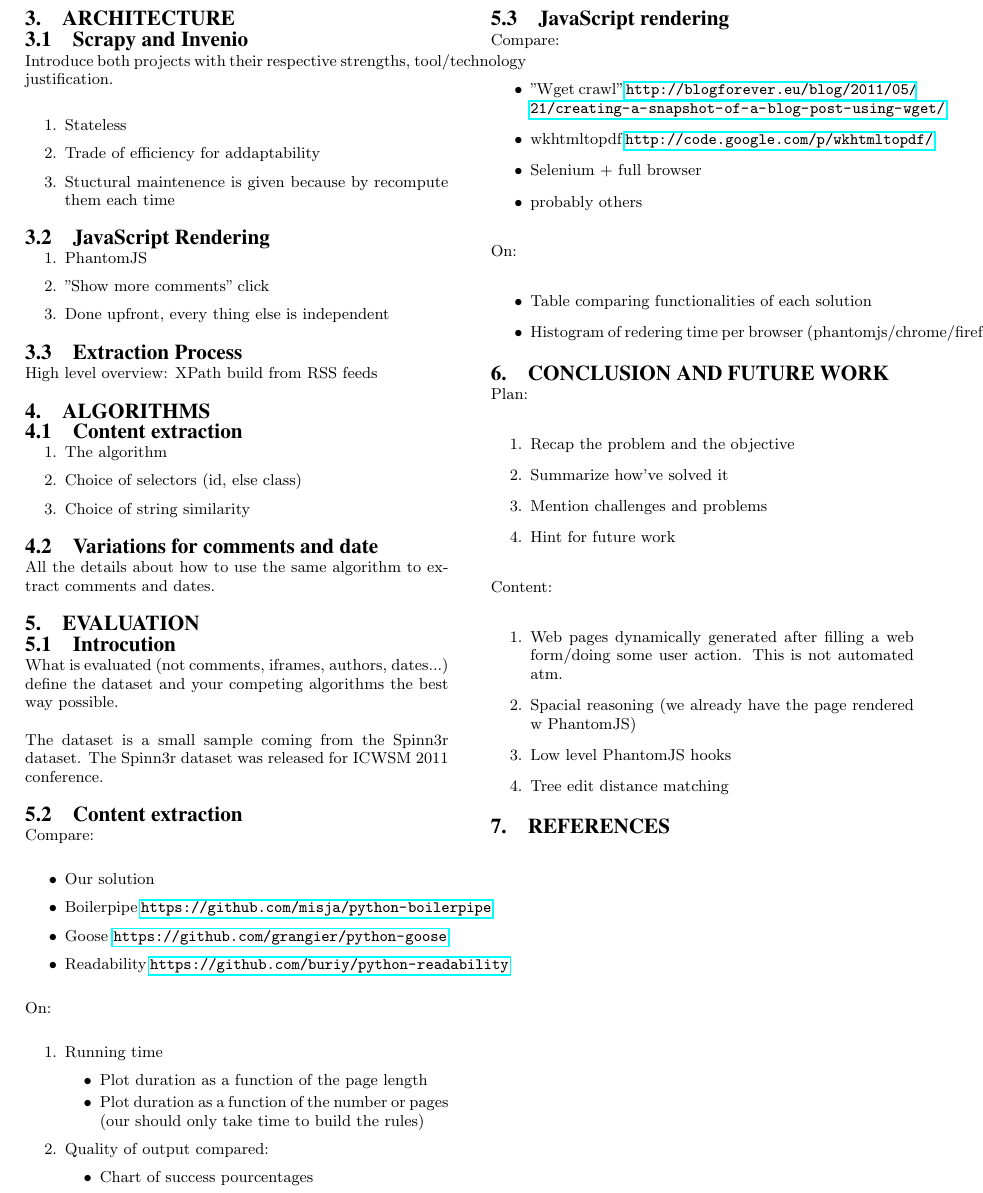
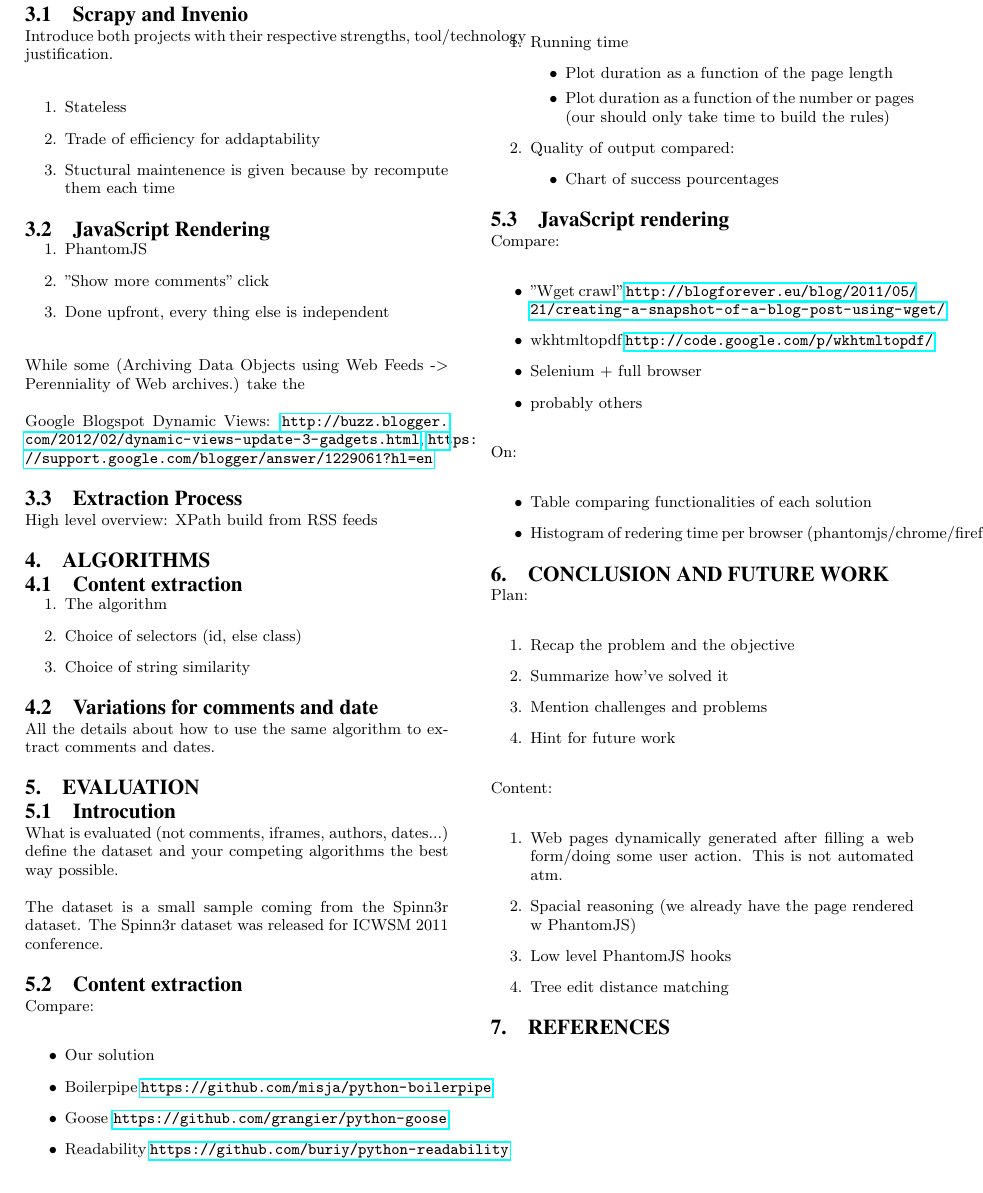
Before and after one commit to OlivierBlanvillain/blogforever-crawler-publication, a LaTeX paper (tex/main.tex, which reads tex/3-architecture.tex): part of page 2 of 2, cut so that both start at the same text. Compiled offline with pdfLaTeX.

```diff
--- a/tex/3-architecture.tex
+++ b/tex/3-architecture.tex
@@ -16,5 +16,10 @@
   \item Done upfront, every thing else is independent
 \end{enumerate}
 
+While some (Archiving Data Objects using Web Feeds -> Perenniality of Web archives.) take the
+
+
+Google Blogspot Dynamic Views: \surl{http://buzz.blogger.com/2012/02/dynamic-views-update-3-gadgets.html}, \surl{https://support.google.com/blogger/answer/1229061?hl=en}
+
 \subsection{Extraction Process}
 High level overview: XPath build from RSS feeds
```
Also changed, not shown: 1 other file.
